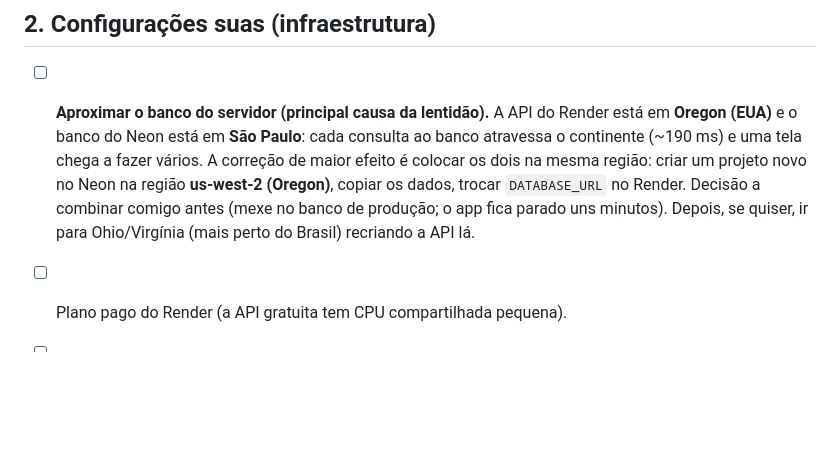
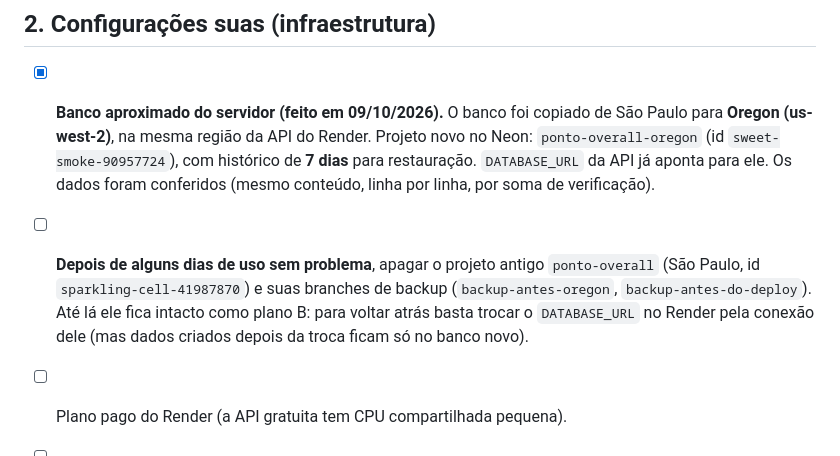
Before and after one commit to pauloadriano2014-afk/folhapontooverall, a Markdown page: PENDENCIAS.md, the part around the change. GitHub-like rendering; blank space fills up the shorter version.

Commit message:
Pendencias: banco migrado para Oregon (concluido) e plano B registrado
Co-Authored-By: Claude Sonnet 5.5 <noreply@anthropic.com>
Claude-Session: https://claude.ai/code/session_01A2yeVjwRZu93EpsWXG5ahr

```diff
--- a/PENDENCIAS.md
+++ b/PENDENCIAS.md
@@ -19,7 +19,8 @@ Nada disso foi feito ainda. O código está na branch `claude/auditoria-sync-pri
 
 ## 2. Configurações suas (infraestrutura)
 
-- [ ] **Aproximar o banco do servidor (principal causa da lentidão).** A API do Render está em **Oregon (EUA)** e o banco do Neon está em **São Paulo**: cada consulta ao banco atravessa o continente (~190 ms) e uma tela chega a fazer vários. A correção de maior efeito é colocar os dois na mesma região: criar um projeto novo no Neon na região **us-west-2 (Oregon)**, copiar os dados, trocar `DATABASE_URL` no Render. Decisão a combinar comigo antes (mexe no banco de produção; o app fica parado uns minutos). Depois, se quiser, ir para Ohio/Virgínia (mais perto do Brasil) recriando a API lá.
+- [x] **Banco aproximado do servidor (feito em 09/10/2026).** O banco foi copiado de São Paulo para **Oregon (us-west-2)**, na mesma região da API do Render. Projeto novo no Neon: `ponto-overall-oregon` (id `sweet-smoke-90957724`), com histórico de **7 dias** para restauração. `DATABASE_URL` da API já aponta para ele. Os dados foram conferidos (mesmo conteúdo, linha por linha, por soma de verificação).
+- [ ] **Depois de alguns dias de uso sem problema**, apagar o projeto antigo `ponto-overall` (São Paulo, id `sparkling-cell-41987870`) e suas branches de backup (`backup-antes-oregon`, `backup-antes-do-deploy`). Até lá ele fica intacto como plano B: para voltar atrás basta trocar o `DATABASE_URL` no Render pela conexão dele (mas dados criados depois da troca ficam só no banco novo).
 - [ ] Plano pago do Render (a API gratuita tem CPU compartilhada pequena).
 
 - [ ] **Plano pago do Render** para a API (cerca de US$ 7 por mês) para o servidor nunca dormir.
```
